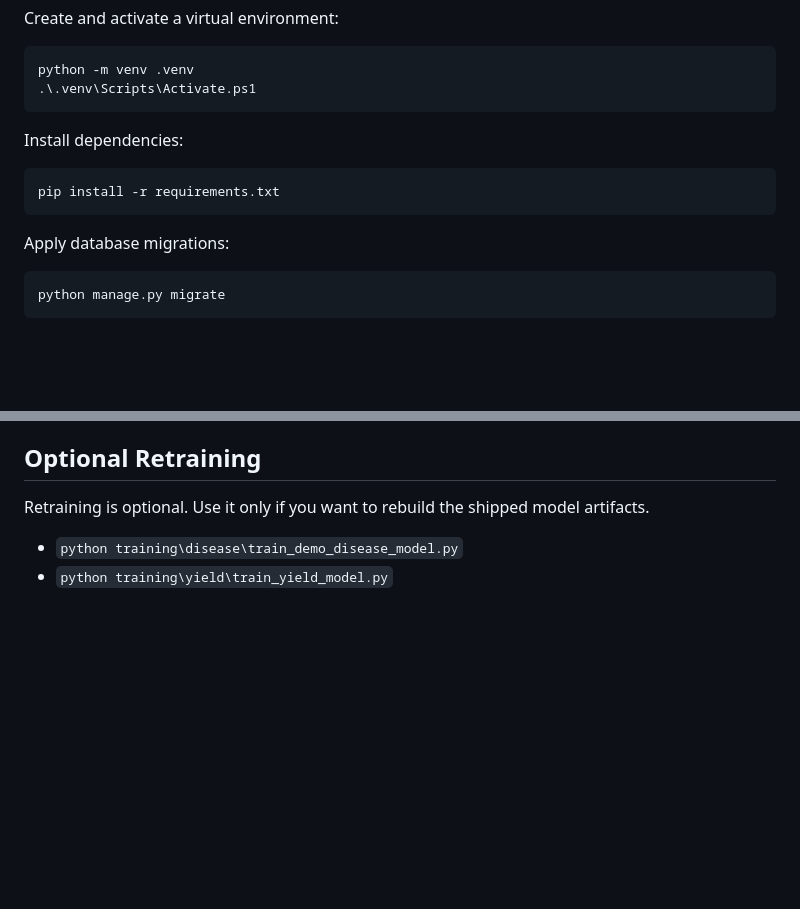
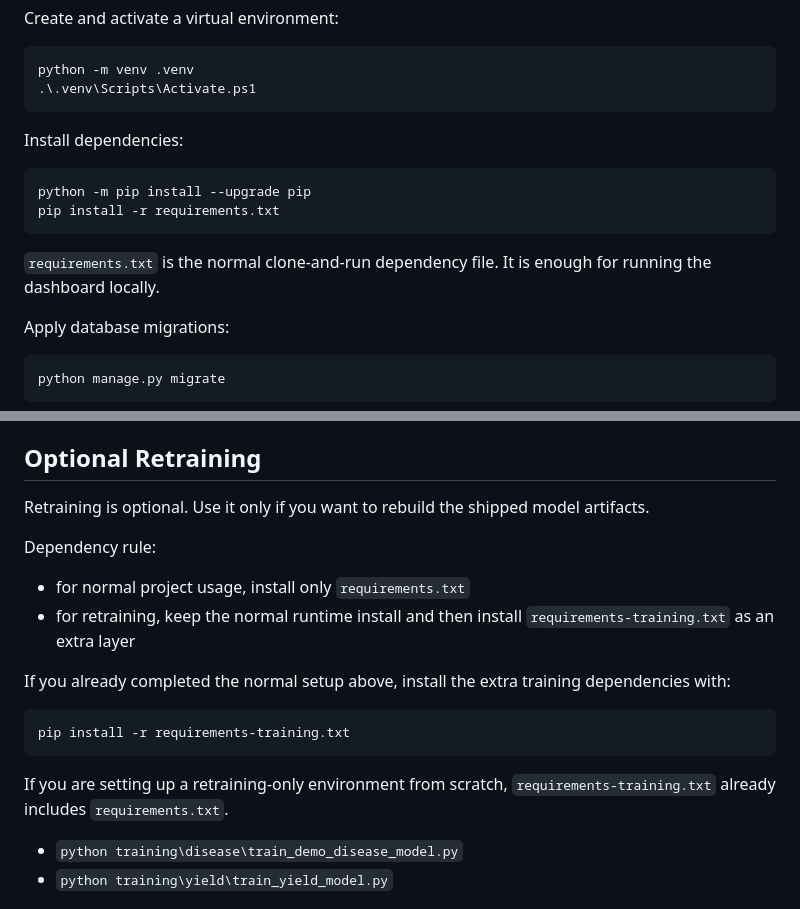
Before and after one commit to AsadMirza44/AI-Powered-Crop-Analysis, a Markdown page: crop-ai-dashboard/README.md, 2 parts joined by grey strips. Drawn GitHub-style; blank space fills up the shorter version.

Commit message:
Update README.md to clarify dependency installation for normal usage and retraining

````diff
--- a/crop-ai-dashboard/README.md
+++ b/crop-ai-dashboard/README.md
@@ -52,8 +52,11 @@ python -m venv .venv
 Install dependencies:
 
 ```powershell
+python -m pip install --upgrade pip
 pip install -r requirements.txt
 ```
+
+`requirements.txt` is the normal clone-and-run dependency file. It is enough for running the dashboard locally.
 
 Apply database migrations:
 
@@ -99,6 +102,19 @@ The app is fully runnable and the active artifacts now use real public data sour
 
 Retraining is optional. Use it only if you want to rebuild the shipped model artifacts.
 
+Dependency rule:
+
+- for normal project usage, install only `requirements.txt`
+- for retraining, keep the normal runtime install and then install `requirements-training.txt` as an extra layer
+
+If you already completed the normal setup above, install the extra training dependencies with:
+
+```powershell
+pip install -r requirements-training.txt
+```
+
+If you are setting up a retraining-only environment from scratch, `requirements-training.txt` already includes `requirements.txt`.
+
 - `python training\disease\train_demo_disease_model.py`
 - `python training\yield\train_yield_model.py`
 
````
